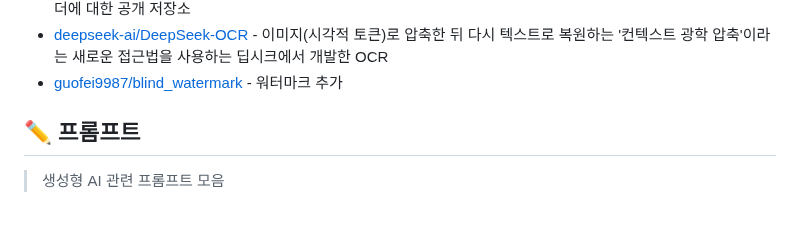
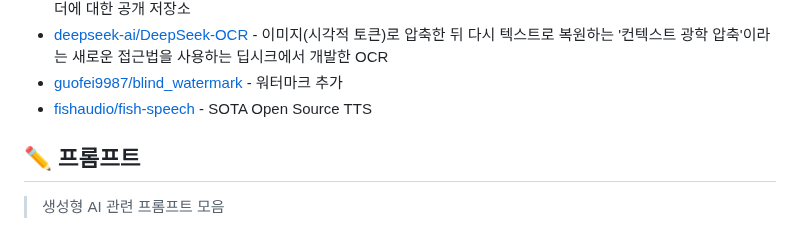
Before and after one commit to joongi007/awesome-shelf, a Markdown page: README.md, the part around the change. GitHub-like rendering.

Commit message:
추가 - fishaudio/fish-speech

```diff
--- a/README.md
+++ b/README.md
@@ -219,6 +219,7 @@
 - [anthropics/skills](https://github.com/anthropics/skills) - Claude가 특수 작업의 성능을 향상시키기 위해 동적으로 로드하는 지침, 스크립트 및 리소스의 폴더에 대한 공개 저장소
 - [deepseek-ai/DeepSeek-OCR](https://github.com/deepseek-ai/DeepSeek-OCR) - 이미지(시각적 토큰)로 압축한 뒤 다시 텍스트로 복원하는 '컨텍스트 광학 압축'이라는 새로운 접근법을 사용하는 딥시크에서 개발한 OCR
 - [guofei9987/blind_watermark](https://github.com/guofei9987/blind_watermark) - 워터마크 추가
+- [fishaudio/fish-speech](https://github.com/fishaudio/fish-speech) - SOTA Open Source TTS
 
 
 ## ✏️ 프롬프트
```
